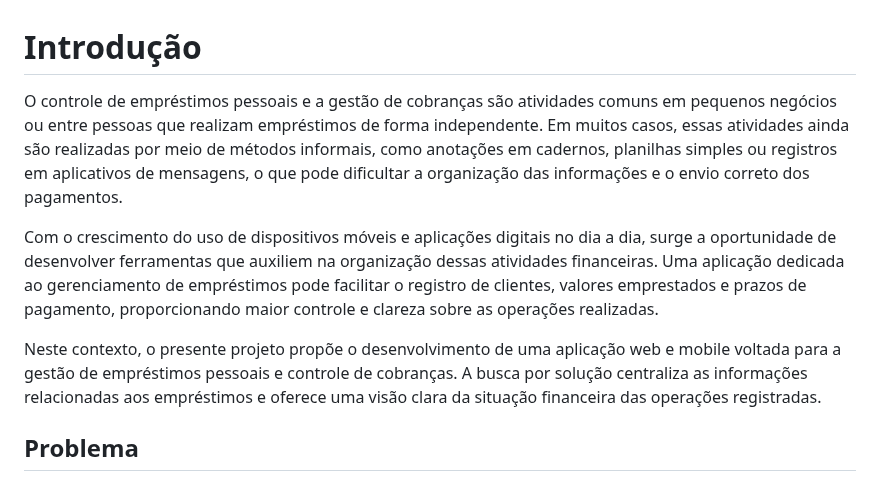
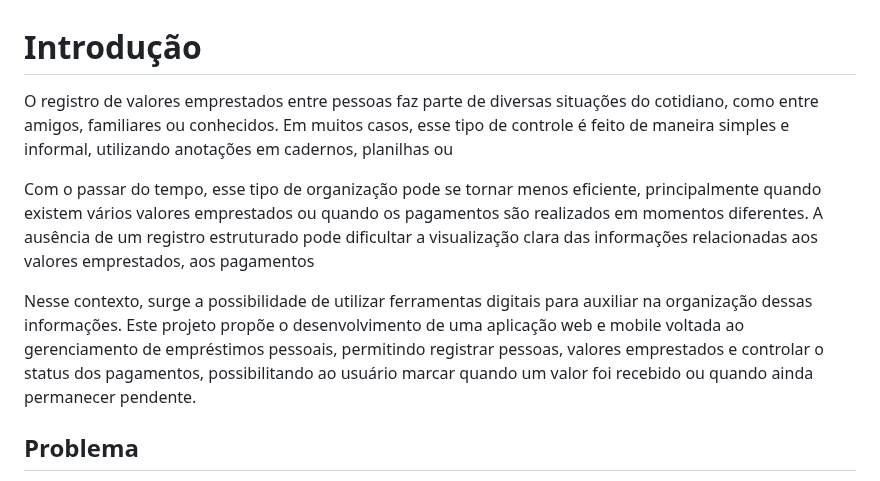
Before and after one commit to ICEI-PUC-Minas-PMV-ADS/pmv-ads-2026-1-e4-proj-infra-t3-paga-ai, a Markdown page: docs/01-Documentação de Contexto.md, the part around the change. Rendered like a GitHub page.

```diff
--- a/docs/01-Documentação de Contexto.md
+++ b/docs/01-Documentação de Contexto.md
@@ -1,10 +1,10 @@
 # Introdução
 
-O controle de empréstimos pessoais e a gestão de cobranças são atividades comuns em pequenos negócios ou entre pessoas que realizam empréstimos de forma independente. Em muitos casos, essas atividades ainda são realizadas por meio de métodos informais, como anotações em cadernos, planilhas simples ou registros em aplicativos de mensagens, o que pode dificultar a organização das informações e o envio correto dos pagamentos.
+O registro de valores emprestados entre pessoas faz parte de diversas situações do cotidiano, como entre amigos, familiares ou conhecidos. Em muitos casos, esse tipo de controle é feito de maneira simples e informal, utilizando anotações em cadernos, planilhas ou
 
-Com o crescimento do uso de dispositivos móveis e aplicações digitais no dia a dia, surge a oportunidade de desenvolver ferramentas que auxiliem na organização dessas atividades financeiras. Uma aplicação dedicada ao gerenciamento de empréstimos pode facilitar o registro de clientes, valores emprestados e prazos de pagamento, proporcionando maior controle e clareza sobre as operações realizadas.
+Com o passar do tempo, esse tipo de organização pode se tornar menos eficiente, principalmente quando existem vários valores emprestados ou quando os pagamentos são realizados em momentos diferentes. A ausência de um registro estruturado pode dificultar a visualização clara das informações relacionadas aos valores emprestados, aos pagamentos
 
-Neste contexto, o presente projeto propõe o desenvolvimento de uma aplicação web e mobile voltada para a gestão de empréstimos pessoais e controle de cobranças. A busca por solução centraliza as informações relacionadas aos empréstimos e oferece uma visão clara da situação financeira das operações registradas.
+Nesse contexto, surge a possibilidade de utilizar ferramentas digitais para auxiliar na organização dessas informações. Este projeto propõe o desenvolvimento de uma aplicação web e mobile voltada ao gerenciamento de empréstimos pessoais, permitindo registrar pessoas, valores emprestados e controlar o status dos pagamentos, possibilitando ao usuário marcar quando um valor foi recebido ou quando ainda permanecer pendente.
 
 ## Problema
 Atualmente, muitas pessoas que realizam empréstimos pessoais ou administram pequenas cobranças utilizam métodos informais para registrar e acompanhar suas operações financeiras. Esses registros geralmente são feitos em cadernos, planilhas simples ou até mesmo em conversas de aplicativos de mensagens, o que dificulta a organização das informações e aumenta a probabilidade de erros.
```
